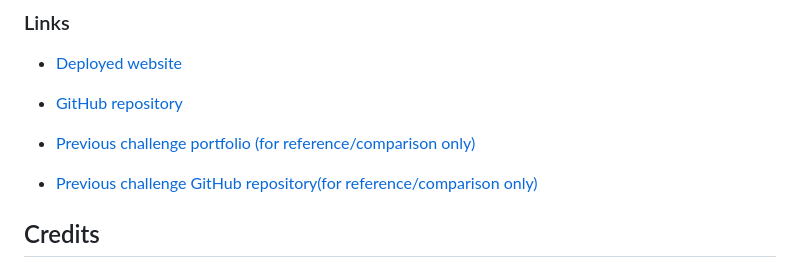
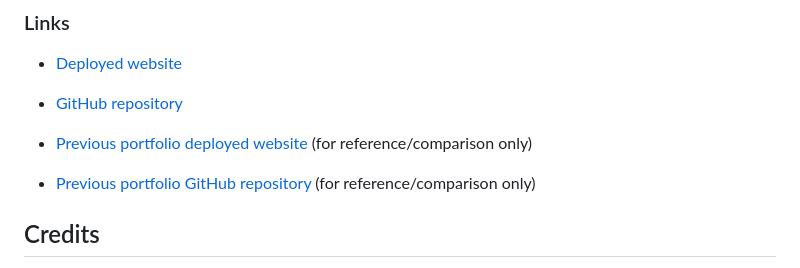
Before and after one commit to AoifeEdX/portfolio-bootstrap, a Markdown page: README.md, the part around the change. GitHub-like rendering.

Commit message:
Updated README.md links for deployed site & GitHub repo

```diff
--- a/README.md
+++ b/README.md
@@ -33,8 +33,8 @@ This portfolio is used as a starting point to represent my work, which I will ad
 * [Deployed website](https://aoifeedx.github.io/portfolio-bootstrap/)
 * [GitHub repository](https://github.com/AoifeEdX/portfolio-bootstrap)
 
-* [Previous challenge portfolio (for reference/comparison only)](https://aoifeedx.github.io/portfolio-html-css/)
-* [Previous challenge GitHub repository(for reference/comparison only)](https://github.com/AoifeEdX/portfolio-html-css)
+* [Previous portfolio deployed website](https://aoifeedx.github.io/portfolio-html-css/) (for reference/comparison only)
+* [Previous portfolio GitHub repository](https://github.com/AoifeEdX/portfolio-html-css) (for reference/comparison only)
 
 ## Credits
 
```
